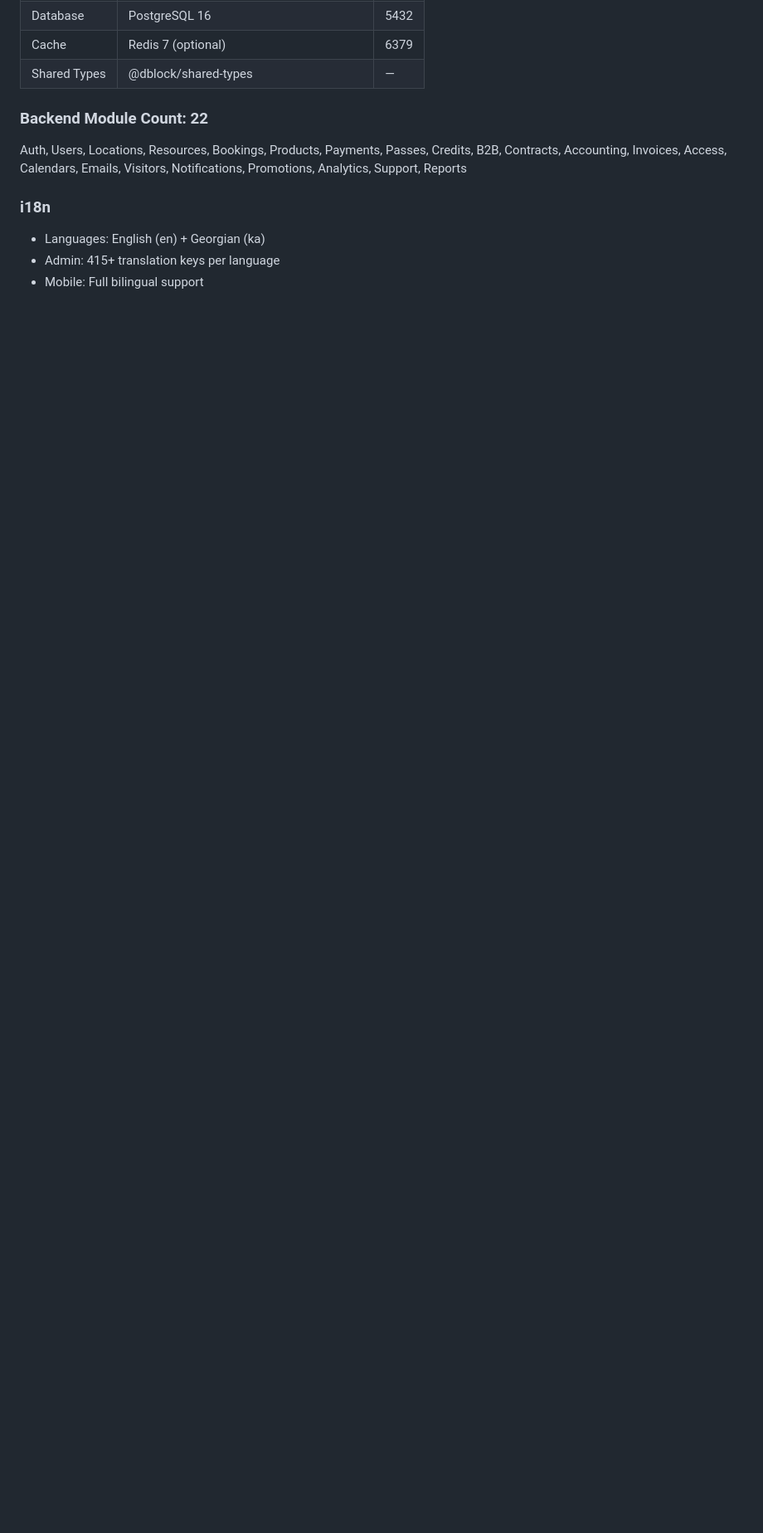
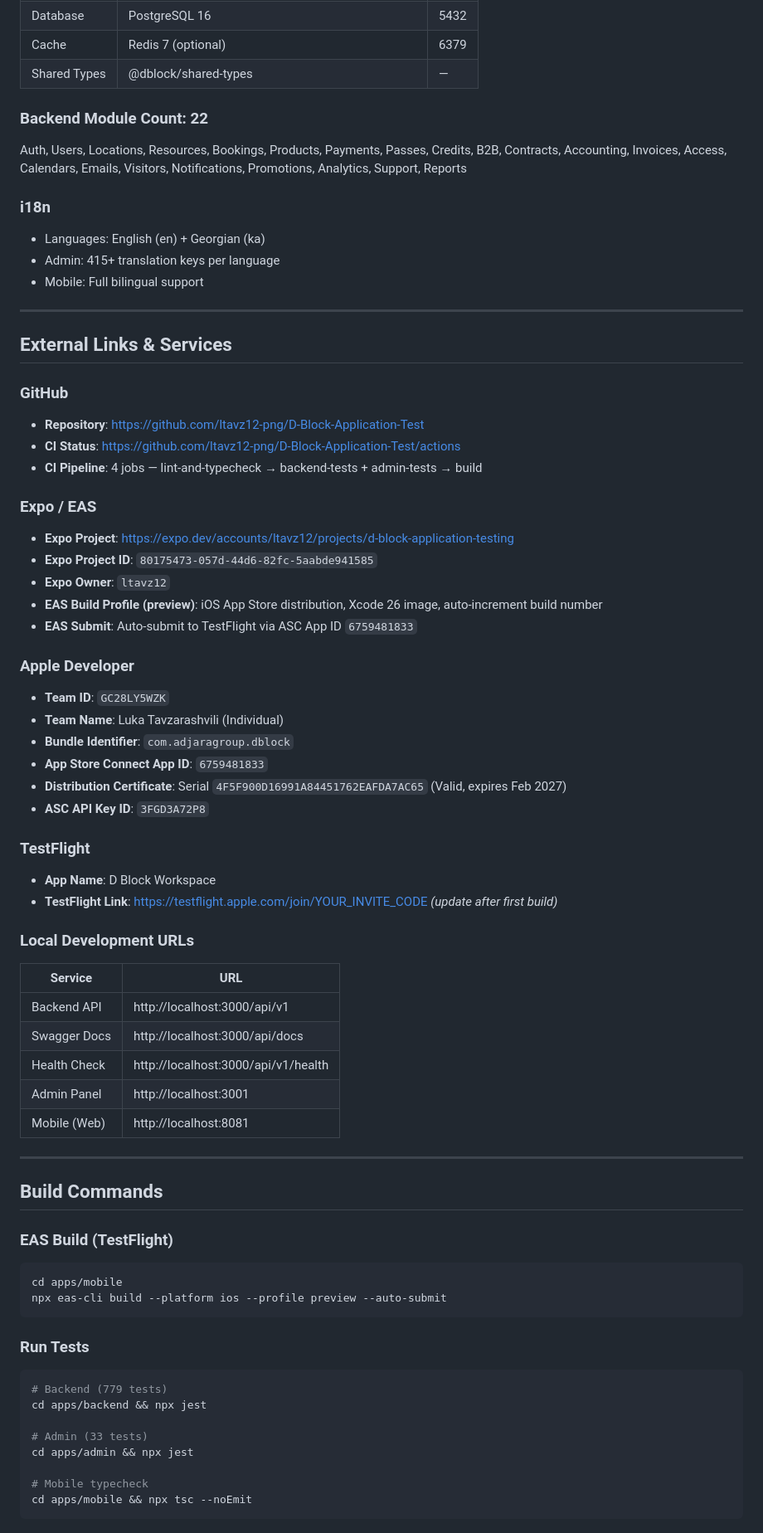
Before and after one commit to ltavz12-png/D-Block-Application-Test, a Markdown page: CREDENTIALS.md, the part around one of its changes. Shown at 83% size. Drawn GitHub-style; blank space fills up the shorter version.

Commit message:
Update CREDENTIALS.md with SDK 54, Expo links, and Apple credentials
- Update mobile stack: Expo SDK 54, React Native 0.81.5, React 19.1
- Add Xcode 26 build image info
- Add External Links section: GitHub, Expo, Apple Developer, TestFlight
- Add Apple credentials: Team ID, ASC App ID, Distribution Cert serial
- Add EAS build and test commands
- Add local development URLs table

Co-Authored-By: Claude Opus 4.6 <noreply@anthropic.com>

````diff
--- a/CREDENTIALS.md
+++ b/CREDENTIALS.md
@@ -284,3 +287,62 @@ Auth, Users, Locations, Resources, Bookings, Products, Payments, Passes, Credits
 - Languages: English (en) + Georgian (ka)
 - Admin: 415+ translation keys per language
 - Mobile: Full bilingual support
+
+---
+
+## External Links & Services
+
+### GitHub
+- **Repository**: https://github.com/ltavz12-png/D-Block-Application-Test
+- **CI Status**: https://github.com/ltavz12-png/D-Block-Application-Test/actions
+- **CI Pipeline**: 4 jobs — lint-and-typecheck → backend-tests + admin-tests → build
+
+### Expo / EAS
+- **Expo Project**: https://expo.dev/accounts/ltavz12/projects/d-block-application-testing
+- **Expo Project ID**: `80175473-057d-44d6-82fc-5aabde941585`
+- **Expo Owner**: `ltavz12`
+- **EAS Build Profile (preview)**: iOS App Store distribution, Xcode 26 image, auto-increment build number
+- **EAS Submit**: Auto-submit to TestFlight via ASC App ID `6759481833`
+
+### Apple Developer
+- **Team ID**: `GC28LY5WZK`
+- **Team Name**: Luka Tavzarashvili (Individual)
+- **Bundle Identifier**: `com.adjaragroup.dblock`
+- **App Store Connect App ID**: `6759481833`
+- **Distribution Certificate**: Serial `4F5F900D16991A84451762EAFDA7AC65` (Valid, expires Feb 2027)
+- **ASC API Key ID**: `3FGD3A72P8`
+
+### TestFlight
+- **App Name**: D Block Workspace
+- **TestFlight Link**: https://testflight.apple.com/join/YOUR_INVITE_CODE *(update after first build)*
+
+### Local Development URLs
+| Service | URL |
+|---------|-----|
+| Backend API | http://localhost:3000/api/v1 |
+| Swagger Docs | http://localhost:3000/api/docs |
+| Health Check | http://localhost:3000/api/v1/health |
+| Admin Panel | http://localhost:3001 |
+| Mobile (Web) | http://localhost:8081 |
+
+---
+
+## Build Commands
+
+### EAS Build (TestFlight)
+```bash
+cd apps/mobile
+npx eas-cli build --platform ios --profile preview --auto-submit
+```
+
+### Run Tests
+```bash
+# Backend (779 tests)
+cd apps/backend && npx jest
+
+# Admin (33 tests)
+cd apps/admin && npx jest
+
+# Mobile typecheck
+cd apps/mobile && npx tsc --noEmit
+```
````
Also changed, not shown: other parts of CREDENTIALS.md (+7 -4 lines).
